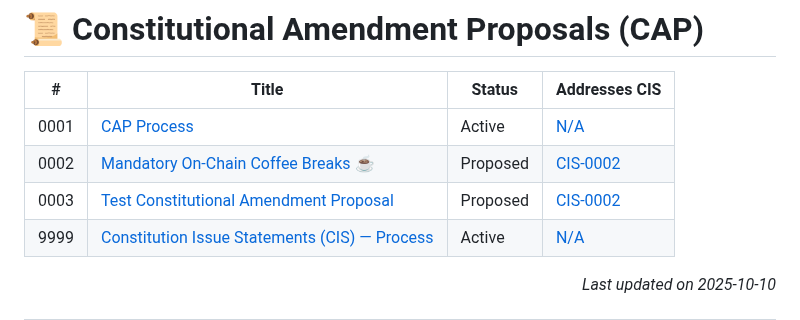
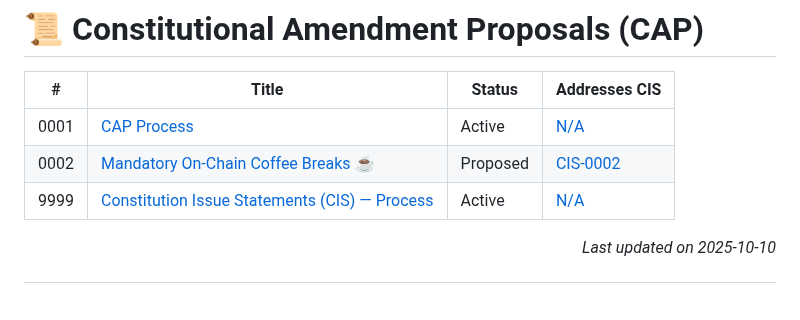
Before and after one commit to Thomas-nada/CAP, a Markdown page: README.md, the part around the change. Rendered like a GitHub page; blank space fills up the shorter version.

Commit message:
🔁 Auto-update CAP/CIS index

```diff
--- a/README.md
+++ b/README.md
@@ -47,7 +47,6 @@ For more details, see [CIS-9999 – Constitution Issue Statements](./CIS-9999).
 |-------|-----------------------------|----------|-----------------------------|
 | 0001 | [CAP Process](./CAP-0001) | Active | [N/A](./N/A) |
 | 0002 | [Mandatory On-Chain Coffee Breaks ☕](./CAP-0002) | Proposed | [CIS-0002](./CIS-0002) |
-| 0003 | [Test Constitutional Amendment Proposal](./CAP-0003) | Proposed | [CIS-0002](./CIS-0002) |
 | 9999 | [Constitution Issue Statements (CIS) — Process](./CAP-9999) | Active | [N/A](./N/A) |
 <p align="right"><i>Last updated on 2025-10-10</i></p>
 <!-- END_CAP_INDEX -->
```
